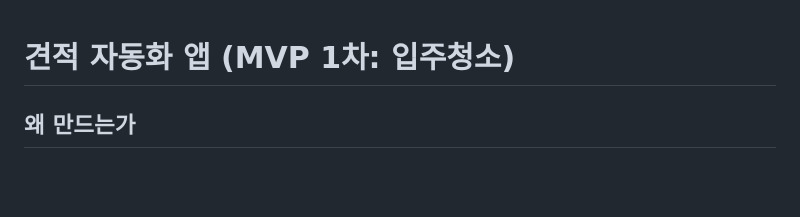
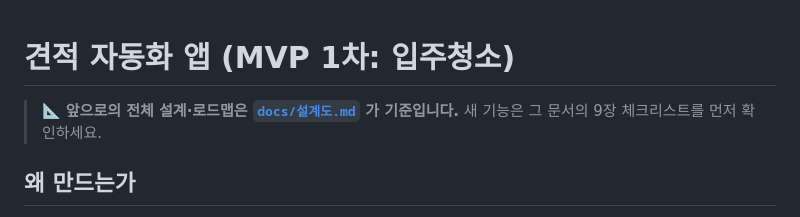
Before and after one commit to jinjjabg-hub/quote, a Markdown page: README.md, the part around the change. Rendered like a GitHub page; blank space fills up the shorter version.

```diff
--- a/README.md
+++ b/README.md
@@ -1,4 +1,6 @@
 # 견적 자동화 앱 (MVP 1차: 입주청소)
+
+> 📐 **앞으로의 전체 설계·로드맵은 [`docs/설계도.md`](docs/설계도.md) 가 기준입니다.** 새 기능은 그 문서의 9장 체크리스트를 먼저 확인하세요.
 
 ## 왜 만드는가
 서비스업 사장님은 현장 작업 중이라 문의에 늦게 답하고, 견적 계산에 시간을 쓰다 고객을 놓친다.
```
Also changed, not shown: docs/설계도.md (added, +234 -0 lines).
